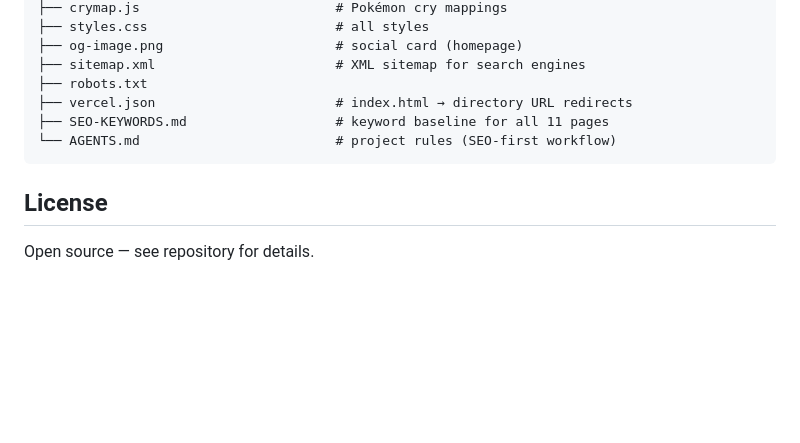
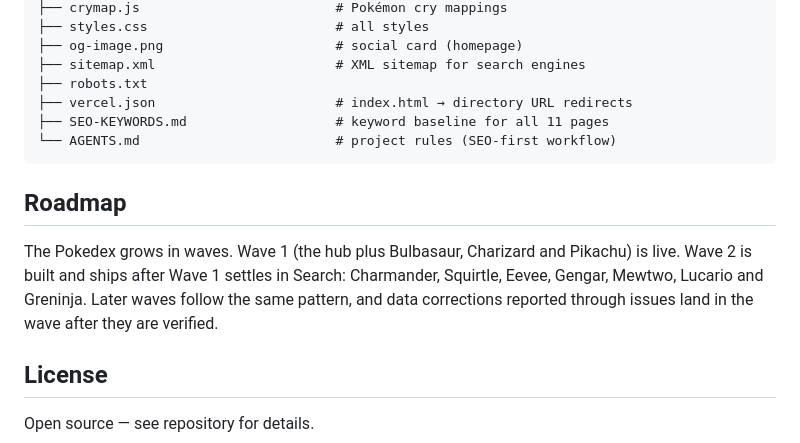
Before and after one commit to githubi2/Random-Pokemon-Generator, a Markdown page: README.md, the part around the change. GitHub-like rendering; blank space fills up the shorter version.

Commit message:
Docs: README roadmap + CHANGELOG (back the Pokedex pages' public-repo claims with real content)

````diff
--- a/README.md
+++ b/README.md
@@ -238,6 +238,10 @@ Data sourced from [PokeAPI](https://pokeapi.co/) (sprites via official artwork C
 └── AGENTS.md                         # project rules (SEO-first workflow)
 ```
 
+## Roadmap
+
+The Pokedex grows in waves. Wave 1 (the hub plus Bulbasaur, Charizard and Pikachu) is live. Wave 2 is built and ships after Wave 1 settles in Search: Charmander, Squirtle, Eevee, Gengar, Mewtwo, Lucario and Greninja. Later waves follow the same pattern, and data corrections reported through issues land in the wave after they are verified.
+
 ## License
 
 Open source — see repository for details.
````
Also changed, not shown: CHANGELOG.md (added, +10 -0 lines).
